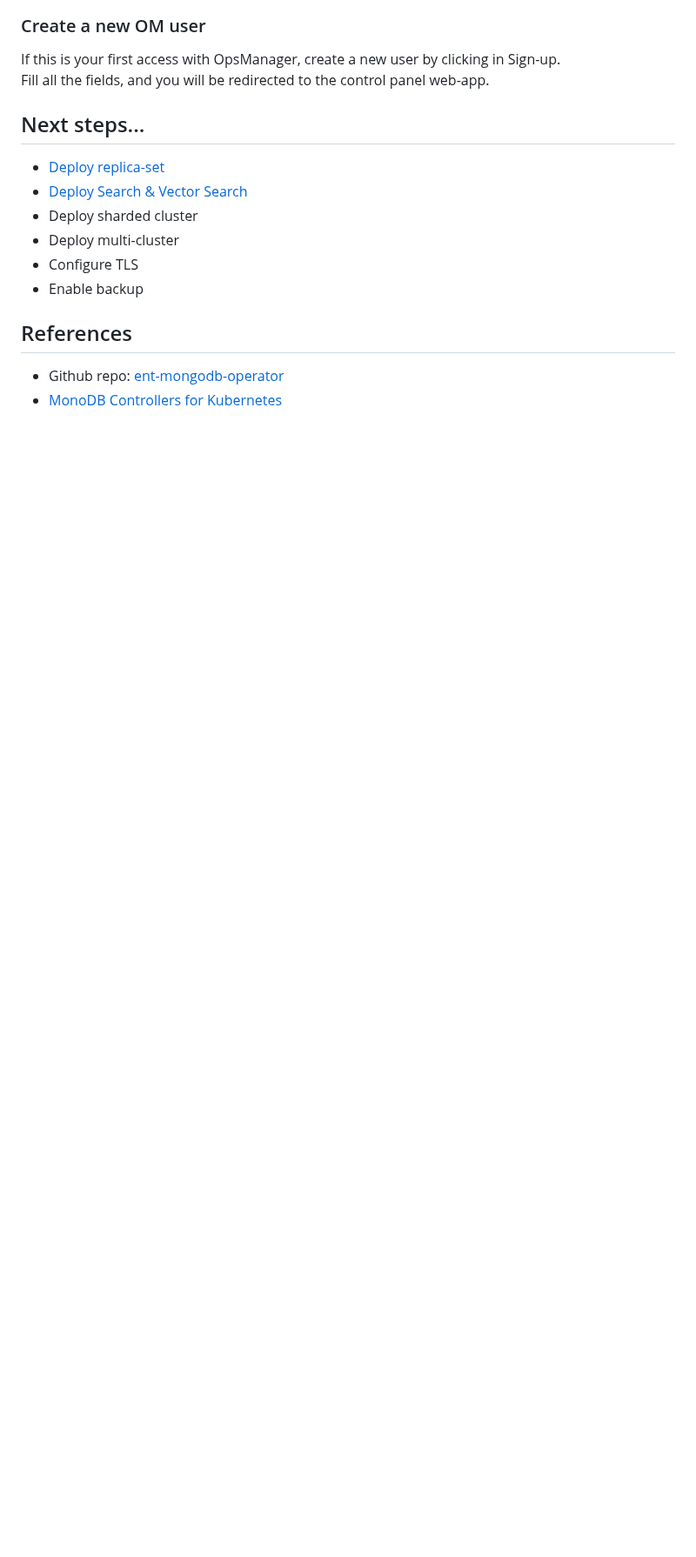
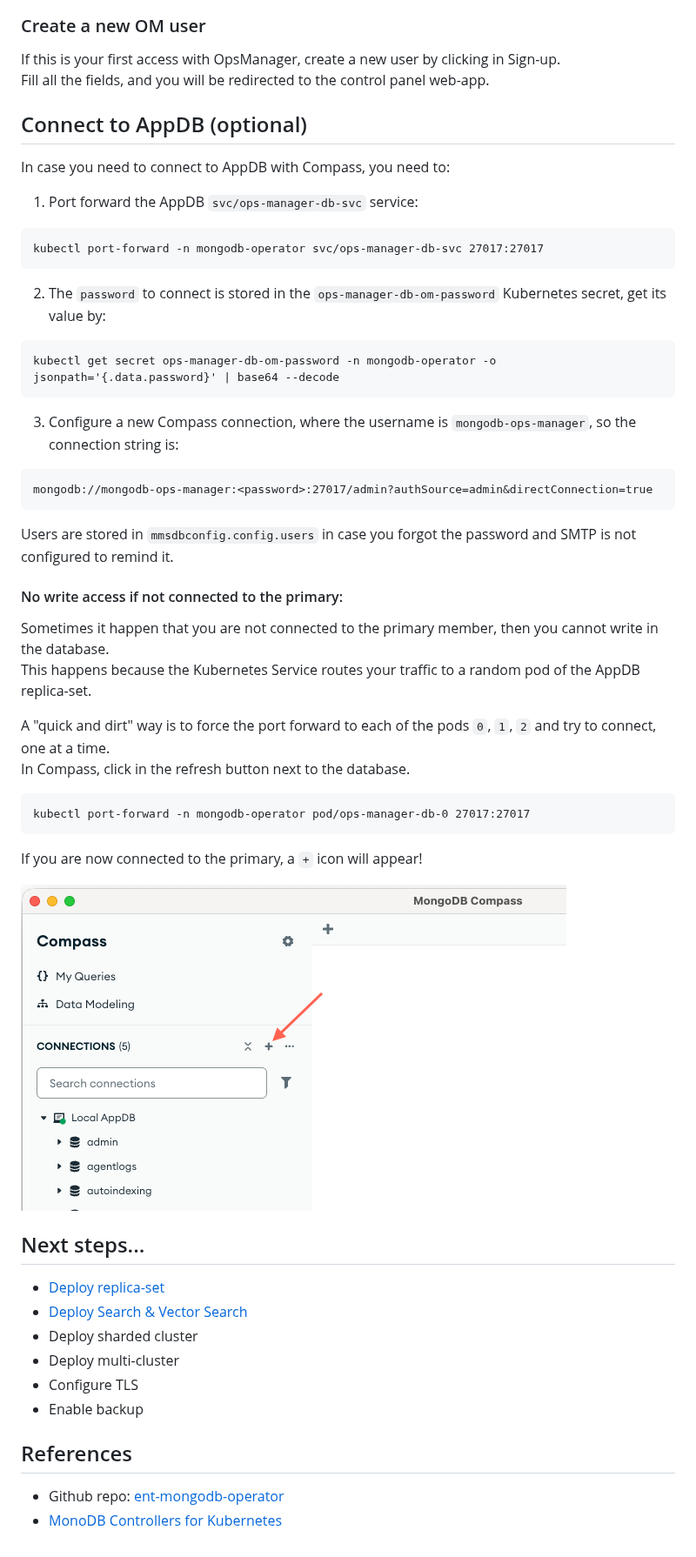
Before and after one commit to vinilage/mck-om, a Markdown page: README.md, the part around the change. Shown at 87% size. Rendered like a GitHub page; pictures changed too: images/compass-primary.png (added); blank space fills up the shorter version.

Commit message:
Add AppDB connection steps

````diff
--- a/README.md
+++ b/README.md
@@ -112,6 +112,43 @@ You will see the login page of OpsManager running in your local Kubernetes clust
 If this is your first access with OpsManager, create a new user by clicking in Sign-up.
 Fill all the fields, and you will be redirected to the control panel web-app.
 
+
+## Connect to AppDB (optional)
+
+In case you need to connect to AppDB with Compass, you need to:
+
+1. Port forward the AppDB `svc/ops-manager-db-svc` service:
+```
+kubectl port-forward -n mongodb-operator svc/ops-manager-db-svc 27017:27017
+```
+
+2. The `password` to connect is stored in the `ops-manager-db-om-password` Kubernetes secret, get its value by:
+```
+kubectl get secret ops-manager-db-om-password -n mongodb-operator -o jsonpath='{.data.password}' | base64 --decode
+```
+
+3. Configure a new Compass connection, where the username is `mongodb-ops-manager`, so the connection string is:
+
+```
+mongodb://mongodb-ops-manager:<password>:27017/admin?authSource=admin&directConnection=true
+```
+
+Users are stored in `mmsdbconfig.config.users` in case you forgot the password and SMTP is not configured to remind it.
+
+#### No write access if not connected to the primary:
+Sometimes it happen that you are not connected to the primary member, then you cannot write in the database.
+This happens because the Kubernetes Service routes your traffic to a random pod of the AppDB replica-set.
+
+A "quick and dirt" way is to force the port forward to each of the pods `0`, `1`, `2` and try to connect, one at a time.
+In Compass, click in the refresh button next to the database.
+
+```
+kubectl port-forward -n mongodb-operator pod/ops-manager-db-0 27017:27017
+```
+If you are now connected to the primary, a `+` icon will appear!
+
+![Alt text](/images/compass-primary.png)
+
 ## Next steps...
 
 - [Deploy replica-set](https://github.com/vinilage/mck-om/blob/main/replica-set/README.md)
````
